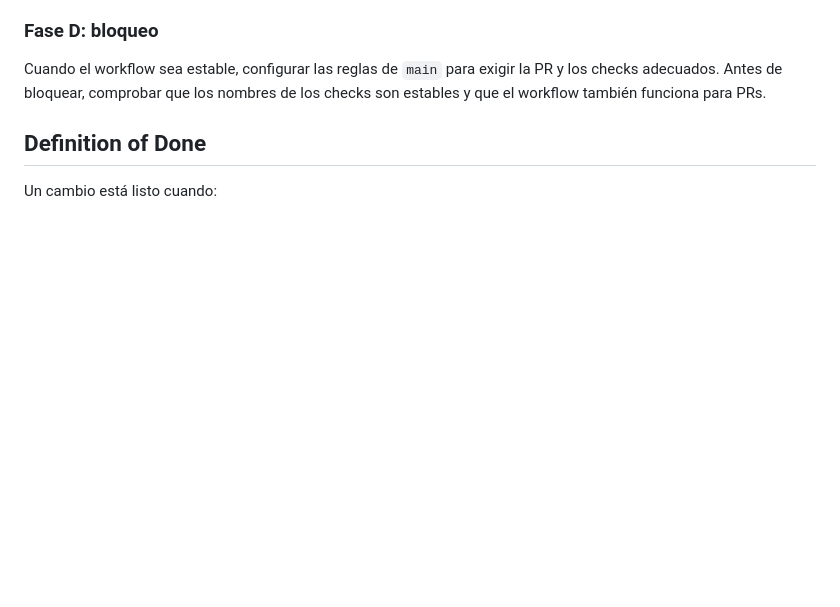
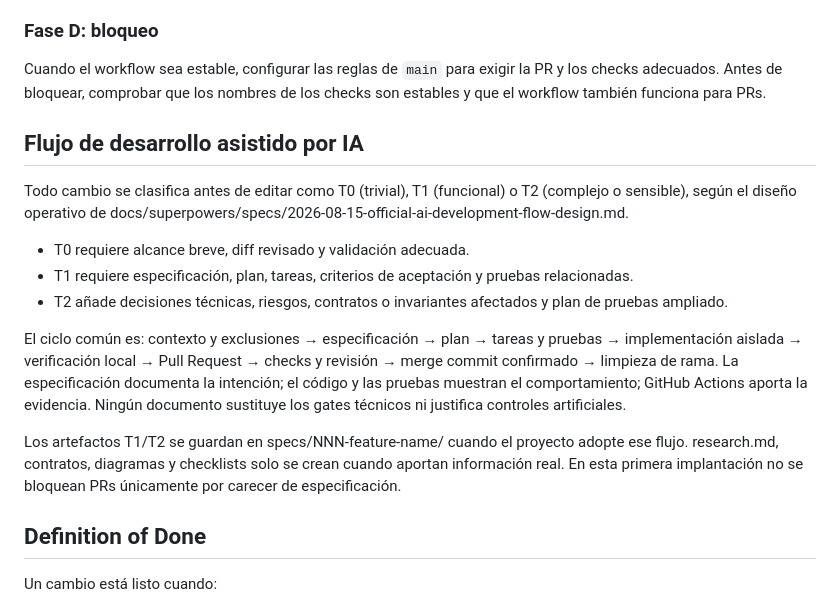
Before and after one commit to AlexFrigenti/project-quality, a Markdown page: QUALITY_STANDARD.md, the part around the change. Drawn GitHub-style; blank space fills up the shorter version.

Commit message:
docs: adopt AI development flow

```diff
--- a/QUALITY_STANDARD.md
+++ b/QUALITY_STANDARD.md
@@ -185,6 +185,18 @@ Añadir progresivamente:
 
 Cuando el workflow sea estable, configurar las reglas de `main` para exigir la PR y los checks adecuados. Antes de bloquear, comprobar que los nombres de los checks son estables y que el workflow también funciona para PRs.
 
+
+## Flujo de desarrollo asistido por IA
+
+Todo cambio se clasifica antes de editar como T0 (trivial), T1 (funcional) o T2 (complejo o sensible), según el diseño operativo de docs/superpowers/specs/2026-08-15-official-ai-development-flow-design.md.
+
+- T0 requiere alcance breve, diff revisado y validación adecuada.
+- T1 requiere especificación, plan, tareas, criterios de aceptación y pruebas relacionadas.
+- T2 añade decisiones técnicas, riesgos, contratos o invariantes afectados y plan de pruebas ampliado.
+
+El ciclo común es: contexto y exclusiones → especificación → plan → tareas y pruebas → implementación aislada → verificación local → Pull Request → checks y revisión → merge commit confirmado → limpieza de rama. La especificación documenta la intención; el código y las pruebas muestran el comportamiento; GitHub Actions aporta la evidencia. Ningún documento sustituye los gates técnicos ni justifica controles artificiales.
+
+Los artefactos T1/T2 se guardan en specs/NNN-feature-name/ cuando el proyecto adopte ese flujo. research.md, contratos, diagramas y checklists solo se crean cuando aportan información real. En esta primera implantación no se bloquean PRs únicamente por carecer de especificación.
 ## Definition of Done
 
 Un cambio está listo cuando:
```
